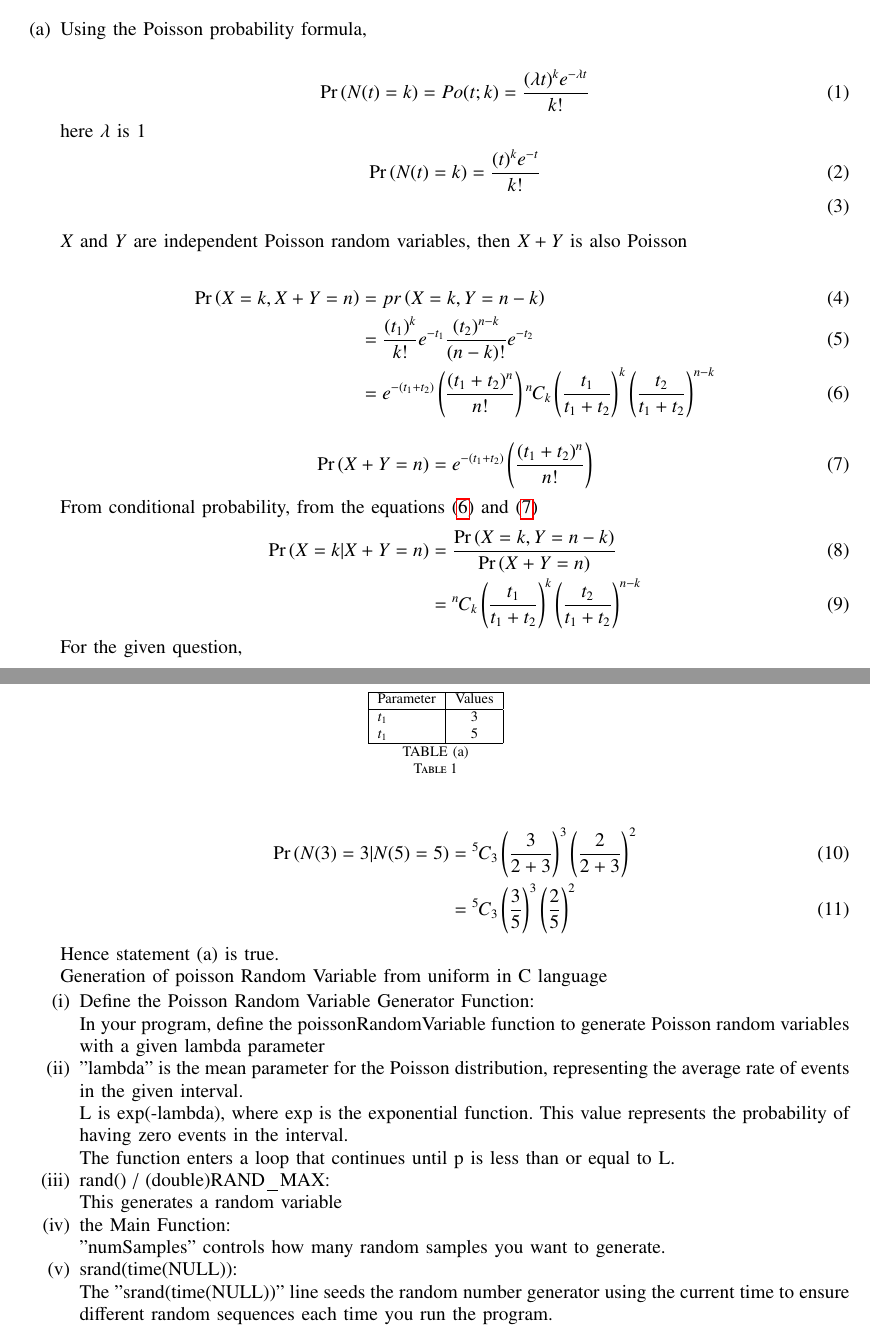
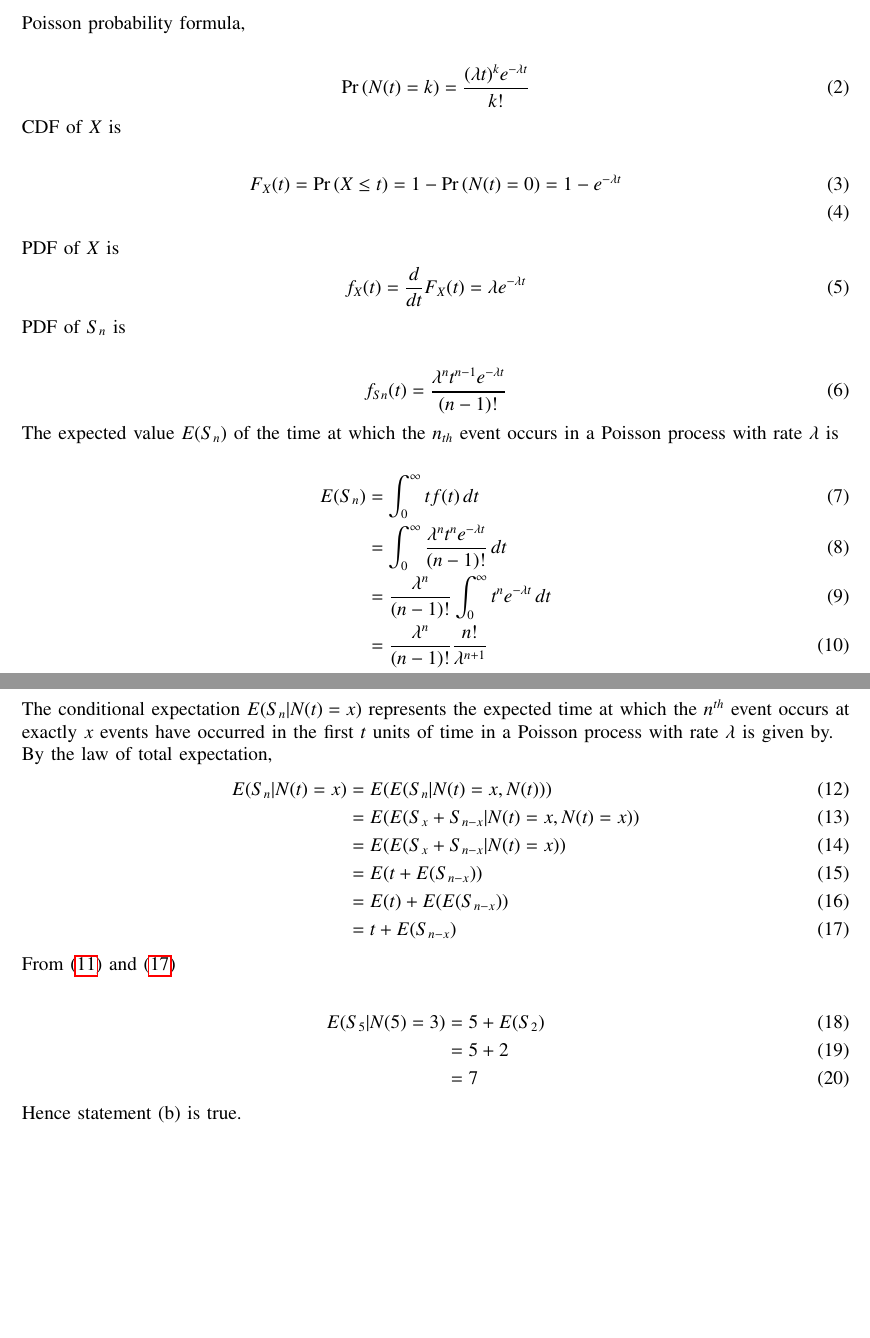
Before and after one commit to sravanthi1608/ST38, a LaTeX paper (38/main.tex): two parts of pages 1 and 2 of 2, joined at a grey line, cut so that both start at the same text, the shorter picture padded with empty space. Compiled offline with pdfLaTeX.

Commit message:
Add files via upload

```diff
--- a/38/main.tex
+++ b/38/main.tex
@@ -145,58 +131,48 @@ Which of the above statements is/are true?\\
-\item Using the Poisson probability formula,\\
+%\fi
+(b) $S_n$ is the sum of n rv's, each with the density function\\
 \begin{align}
- \pr{N(t)=k} =Po(t;k) =\frac{(\lambda t)^k e^{-\lambda t}}{k!}
+f_X(t)=\lambda e^{-\lambda t}
 \end{align}
- here $\lambda$ is 1
+Poisson probability formula,\\
 \begin{align}
- \pr{N(t)=k} = \frac{(t)^k e^{-t}}{k!}\\
+ \pr{N(t)=k} =\frac{(\lambda t)^k e^{-\lambda t}}{k!}
 \end{align}
- $X$ and $Y$ are independent Poisson random variables, then $X+Y$ is also Poisson\\
+CDF of $X$ is \\
 \begin{align}
- \pr{X=k,X+Y=n}&=pr\brak{X=k,Y=n-k}\\
- &=\frac{(t_1)^k}{k!}e^{-t_1}\frac{(t_2)^{n-k}}{(n-k)!}e^{-t_2}\\
- &=e^{-(t_1+t_2)}\left(\frac{(t_1+t_2)^n}{n!}\right)\comb{n}{k}\left(\frac{t_1}{t_1+t_2}\right)^k\left(\frac{t_2}{t_1+t_2}\right)^{n-k} \label{38/1}
+F_X(t)=\pr{X \leq t} =1-\pr{N(t)=0}=1-e^{-\lambda t}\\
 \end{align}
+PDF of $X$ is
 \begin{align}
-  \pr{X+Y=n}=e^{-(t_1+t_2)}\left(\frac{(t_1+t_2)^n}{n!}\right)\label{38/2}
+f_X(t)=\frac{d}{dt}{F_X(t)}=\lambda e^{-\lambda t}
 \end{align}
-  From conditional probability,
-  from the equations \eqref{38/1} and \eqref{38/2}
+PDF of $S_n$ is \\
 \begin{align}
- \pr{X=k|X+Y=n}&=\frac{\pr{X=k,Y=n-k}}{\pr{X+Y=n}}\\
- &=\comb{n}{k}\left(\frac{t_1}{t_1+t_2}\right)^k\left(\frac{t_2}{t_1+t_2}\right)^{n-k}
+f_{Sn}(t)=\frac{\lambda^nt^{n-1}e^{-\lambda t}}{(n-1)!}
 \end{align}
- For the given question,
- \begin{table}[h!]
- \begin{center}
-    \begin{tabular}{|l|c|r|}
-    \hline
-    Parameter & Values \\
-    \hline
-    $t_1$ &  3\\
-    $t_1$&  5 \\
-    \hline
-    \end{tabular}
-    \end{center}
-    \caption{Table 1}
-\end{table}
+The expected value $E(S_n)$ of the time at which the $n_{th}$ event occurs in a Poisson process with rate $\lambda$ is\\
 \begin{align}
- \pr{N(3)=3|N(5)=5}&=\comb{5}{3}\left(\frac{3}{2+3}\right)^3\left(\frac{2}{2+3}\right)^{2}\\
- &=\comb{5}{3}\left(\frac{3}{5}\right)^3\left(\frac{2}{5}\right)^{2}
+E(S_n)&=\int_{0}^{\infty} tf(t) \, dt\\
+&=\int_{0}^{\infty}\frac{\lambda^nt^ne^{-\lambda t}}{(n-1)!}\,dt \\
+&=\frac{\lambda^n}{(n-1)!}\int_{0}^{\infty}t^ne^{-\lambda t} \,dt\\
+&=\frac{\lambda^n}{(n-1)!}\frac{n!}{\lambda ^{n+1}}\\
+&=\frac{n}{\lambda} \label{38/3}
 \end{align}
- Hence statement (a) is true.
+The conditional expectation $E(S_n|N(t)=x)$ represents the expected time at which the $n^{th}$ event occurs at exactly $x$ events have occurred in the first $t$ units of time in a Poisson process with rate $\lambda$ is given by.\\
+By the law of total expectation,
+\begin{align}
+E(S_n | N(t) = x) &= E(E(S_n | N(t) = x, N(t))) \\
+&= E(E(S_x + S_{n-x} | N(t) = x, N(t) = x))\\
+&= E(E(S_x + S_{n-x} | N(t) = x))\\
+&=E(t + E(S_{n-x})) \\
+&=E(t) + E(E(S_{n-x}))\\
+ &= t + E(S_{n-x}) \label{38/4}
+ \end{align}
+ From \eqref{38/3} and \eqref{38/4}\\
+ \begin{align}
+ E(S_5|N(5)=3)&=5+E(S_2)\\
+ &=5+2\\
+ &=7
+ \end{align}
+ Hence statement (b) is true.\\
 
- Generation of poisson Random Variable from uniform in C language
- \begin{enumerate}[label=(\roman*)]
- \item Define the Poisson Random Variable Generator Function:\\
-In your program, define the poissonRandomVariable function to generate Poisson random variables with a given lambda parameter
-\item "lambda" is the mean parameter for the Poisson distribution, representing the average rate of events in the given interval.\\
-L is  exp(-lambda), where exp is the exponential function. This value represents the probability of having zero events in the interval.\\
-The function enters a loop that continues until p is less than or equal to L.
-\item rand() / (double)RAND\_MAX:\\ This generates a random variable
-\item the Main Function:\\
-"numSamples" controls how many random samples you want to generate.
-\item srand(time(NULL)):\\
-The "srand(time(NULL))" line seeds the random number generator using the current time to ensure different random sequences each time you run the program.
-\end{enumerate}
-\end{enumerate}
 \end{document}
```
Also changed, not shown: 38/main.pdf, 38/main.tex (18 more changed lines), 1 other file. Lines whose indentation alone changed are shown as unchanged.
